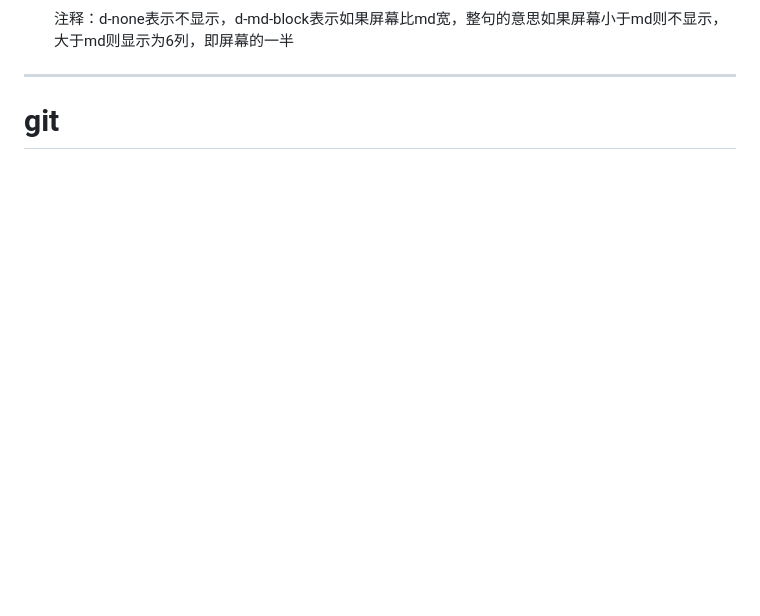
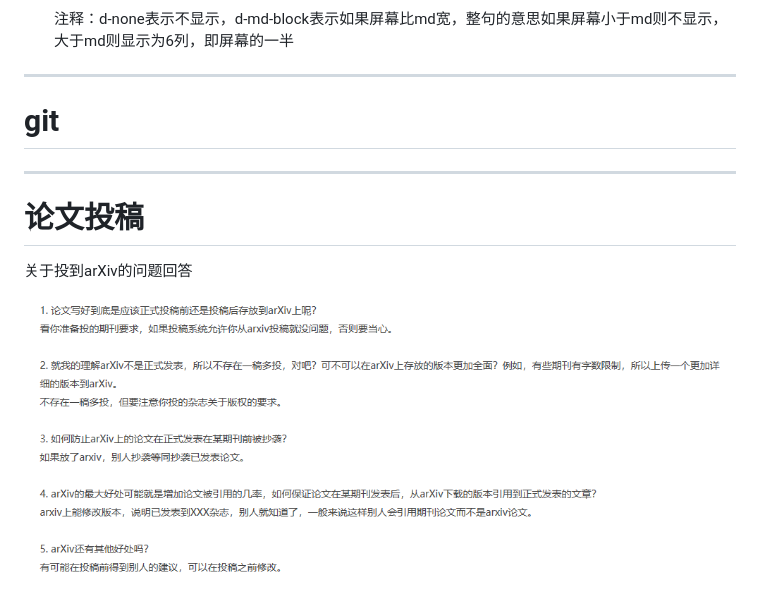
Before and after one commit to hahamiss/StudyNotes, a Markdown page: 学习笔记.md, the part around the change. Drawn GitHub-style; pictures changed too: pic/1586570686396.png (added); blank space fills up the shorter version.

```diff
--- a/学习笔记.md
+++ b/学习笔记.md
@@ -214,3 +214,21 @@ vscode中，代码整形快捷键：shift+alt+F
 ---
 
 # git
+
+
+
+
+
+
+
+
+
+
+
+---
+
+# 论文投稿
+
+关于投到arXiv的问题回答
+
+![1586570686396](pic/1586570686396.png)
```
